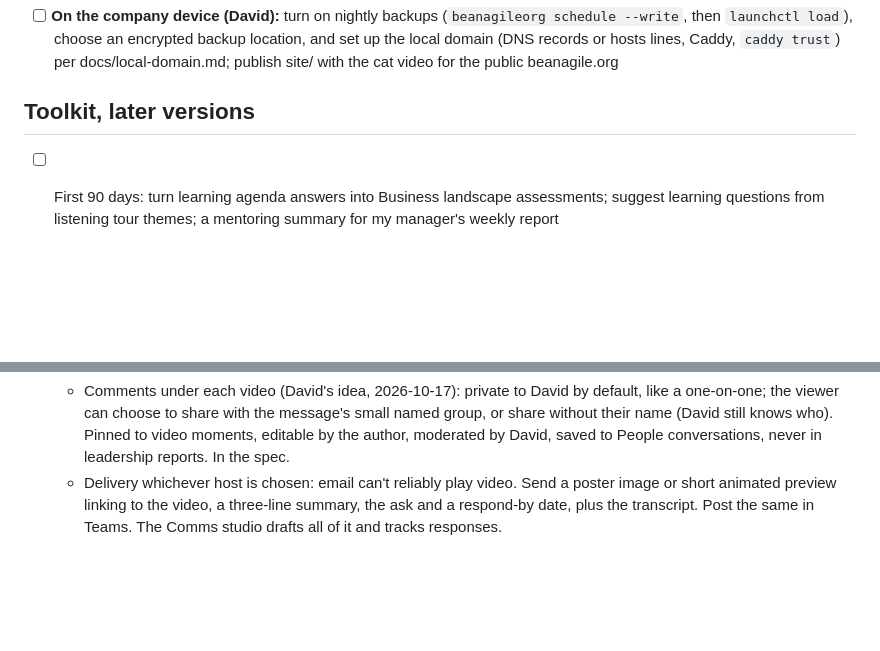
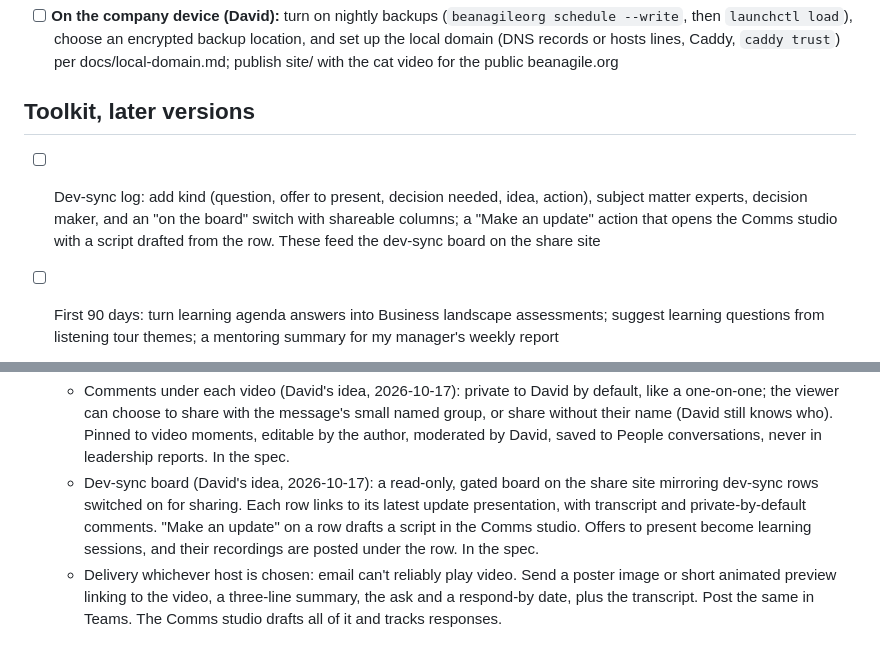
Before and after one commit to plutado/beanagileorg, a Markdown page: BACKLOG.md, 2 parts joined by grey strips. Drawn GitHub-style; blank space fills up the shorter version.

Commit message:
Backlog: dev-sync board with per-row update presentations
Co-Authored-By: Claude Opus 5.5 <noreply@anthropic.com>

```diff
--- a/BACKLOG.md
+++ b/BACKLOG.md
@@ -16,6 +16,7 @@ In the order the 90-day plan needs them:
 
 ## Toolkit, later versions
 
+- [ ] Dev-sync log: add kind (question, offer to present, decision needed, idea, action), subject matter experts, decision maker, and an "on the board" switch with shareable columns; a "Make an update" action that opens the Comms studio with a script drafted from the row. These feed the dev-sync board on the share site
 - [ ] First 90 days: turn learning agenda answers into Business landscape assessments; suggest learning questions from listening tour themes; a mentoring summary for my manager's weekly report
 - [ ] Peers: a stakeholder map drawn from influence and stance, with the exchange fields beside it; a peer's commitments and Scrum of Scrums items on the Balance view
 - [ ] Break-even point (decided against for now, 2026-10-17): a dedicated tracker for when the role starts paying off. Kept instead as mandate outcomes due on day 180 and the six-month plan. Revisit only if a month-six review needs more than that
@@ -110,6 +111,7 @@ In the order the 90-day plan needs them:
   - Placement (planned 2026-10-17): share.beanagile.org on DreamHost carries videos, reveal.js presentations, pages and files behind one gate; revised the same day: every subdomain is its own Drupal CMS site in its own private repository, built like davidfugate.com and gunsafetyalliance.org (ddev locally, an HTML template copied into the Drupal root as the design reference, as web/brailie is on davidfugate.com and the gsa_nihilex theme is on GSA, chosen from the ~/Web/Templates library; deployed to the DreamHost VPS with git pull and drush). share.beanagile.org is a Drupal site with a custom `ba_share` module using private files as the gate, and Agile Cat is a separate Drupal site at beanagile.org. This repository keeps only the Comms studio side of the hand-off; beanagile.org stays registered at GoDaddy with its nameservers moved to DreamHost, which hosts the apex, www and share and keeps toolkit and comms at 127.0.0.1. Spec: https://claude.ai/code/artifact/b48bb608-2059-4f37-9912-1554490879eb
   - Subdomain name (decided 2026-10-17): stay with share.beanagile.org for now. Not chosen yet: [employer].beanagile.org as a second name for the same gatekeeper, to revisit once David is inside and can judge how the organization would see its name on his domain. Either way: a wildcard certificate (*.beanagile.org), so subdomain names don't appear in public certificate logs, and the hostname kept in server configuration, never in the repository.
   - Comments under each video (David's idea, 2026-10-17): private to David by default, like a one-on-one; the viewer can choose to share with the message's small named group, or share without their name (David still knows who). Pinned to video moments, editable by the author, moderated by David, saved to People conversations, never in leadership reports. In the spec.
+  - Dev-sync board (David's idea, 2026-10-17): a read-only, gated board on the share site mirroring dev-sync rows switched on for sharing. Each row links to its latest update presentation, with transcript and private-by-default comments. "Make an update" on a row drafts a script in the Comms studio. Offers to present become learning sessions, and their recordings are posted under the row. In the spec.
   - Delivery whichever host is chosen: email can't reliably play video. Send a poster image or short animated preview linking to the video, a three-line summary, the ask and a respond-by date, plus the transcript. Post the same in Teams. The Comms studio drafts all of it and tracks responses.
 
 ## Agile Cat (the public face of beanagile.org)
```
